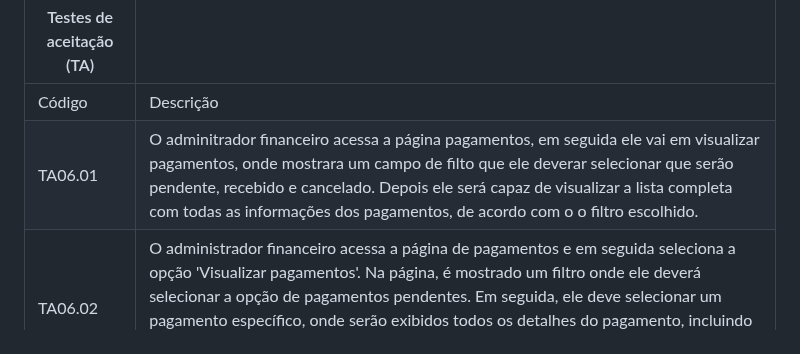
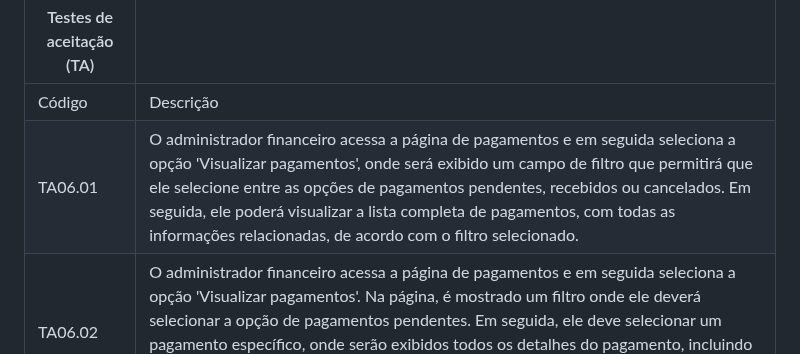
Before and after one commit to Control-Cash/controlcash, a Markdown page: docs/user-stories.md, the part around the change. Rendered like a GitHub page.

Commit message:
Update user-stories #14

```diff
--- a/docs/user-stories.md
+++ b/docs/user-stories.md
@@ -161,7 +161,7 @@ Descrição: O sistema deve permitir a visualização da lista de pagamentos pen
 | Testes de aceitação (TA) |           |
 | ------------------------ | --------- |
 | Código                   | Descrição |
-| TA06.01                  | O adminitrador financeiro acessa a página pagamentos, em seguida ele vai em visualizar pagamentos, onde mostrara um campo de filto que ele deverar selecionar que serão pendente, recebido e cancelado. Depois ele será capaz de visualizar a lista completa com todas as informações dos pagamentos, de acordo com o o filtro escolhido.|
+| TA06.01                  | O administrador financeiro acessa a página de pagamentos e em seguida seleciona a opção 'Visualizar pagamentos', onde será exibido um campo de filtro que permitirá que ele selecione entre as opções de pagamentos pendentes, recebidos ou cancelados. Em seguida, ele poderá visualizar a lista completa de pagamentos, com todas as informações relacionadas, de acordo com o filtro selecionado.|
 | TA06.02                  | O administrador financeiro acessa a página de pagamentos e em seguida seleciona a opção 'Visualizar pagamentos'. Na página, é mostrado um filtro onde ele deverá selecionar a opção de pagamentos pendentes. Em seguida, ele deve selecionar um pagamento específico, onde serão exibidos todos os detalhes do pagamento, incluindo um botão para atualização do status. Ele pode mudar o status de pendente para cancelado ou recebido.|
 | TA06.03                  | O administrador financeiro acessa a página de pagamentos e em seguida seleciona a opção 'Pesquisar pagamentos'. Na página, serão exibidos três campos para preenchimento: data, valor e cliente. Após preencher os campos, será mostrada uma lista de pagamentos de acordo com os critérios de pesquisa fornecidos. Caso o administrador deixe todos os campos em branco, o sistema não exibirá nenhum resultado de pesquisa.|
 
```
